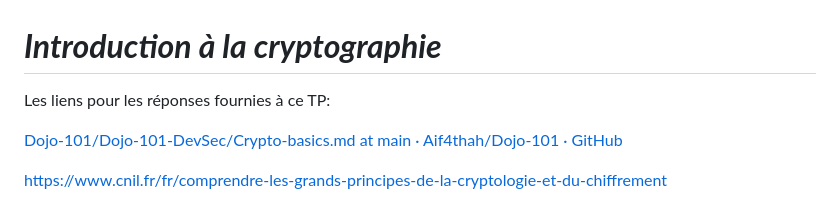
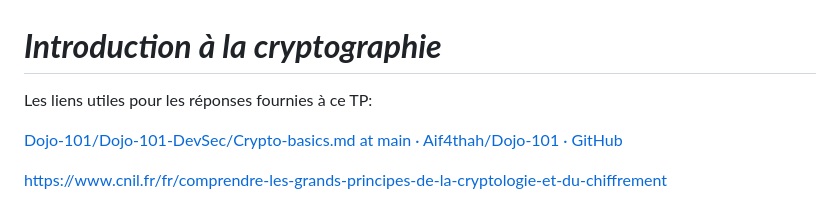
Before and after one commit to NicolasW-7/AIS-Brief-et-TIPS, a Markdown page: Crypto/InitiationCrypto.md, the part around the change. Rendered like a GitHub page.

```diff
--- a/Crypto/InitiationCrypto.md
+++ b/Crypto/InitiationCrypto.md
@@ -1,6 +1,6 @@
 # ***Introduction à la cryptographie***
 
-Les liens pour les réponses fournies à ce TP:
+Les liens utiles pour les réponses fournies à ce TP:
 
 [Dojo-101/Dojo-101-DevSec/Crypto-basics.md at main · Aif4thah/Dojo-101 · GitHub](https://github.com/Aif4thah/Dojo-101/blob/main/Dojo-101-DevSec/Crypto-basics.md)
 
```
